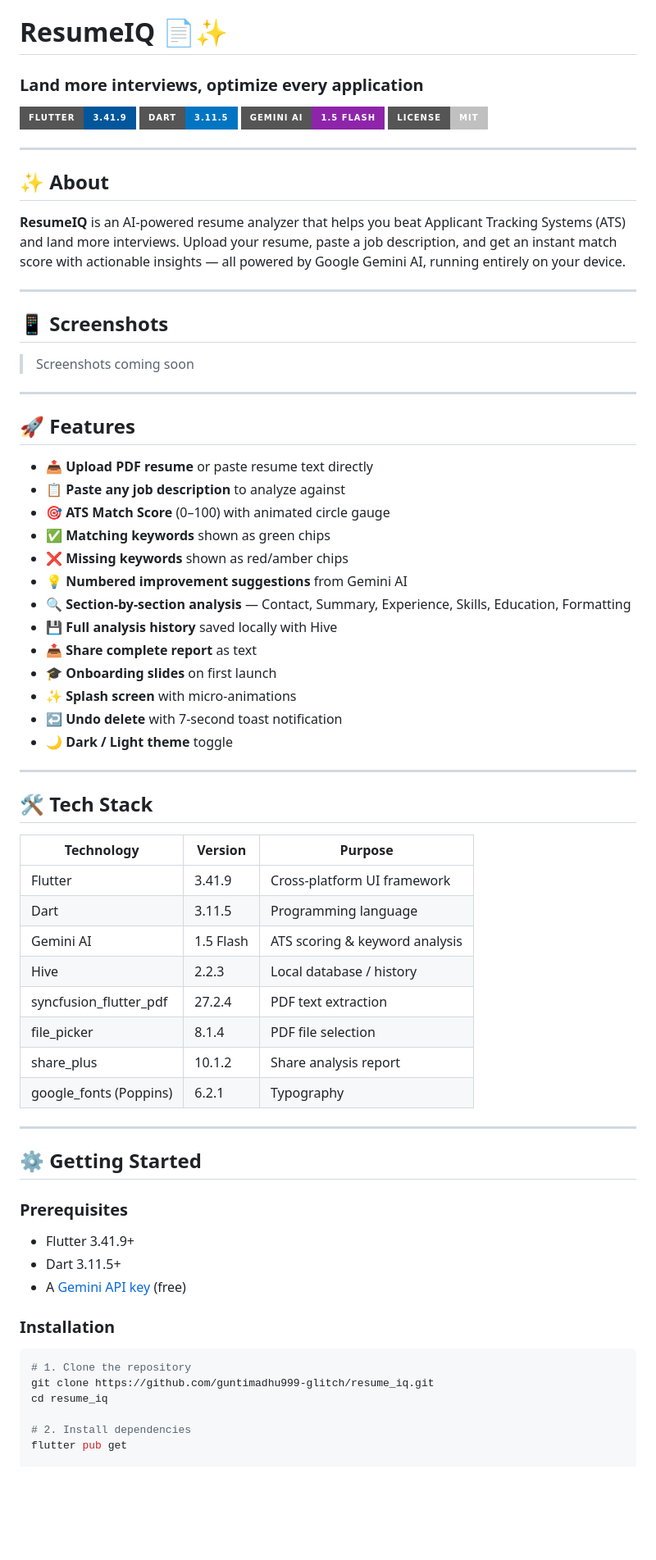
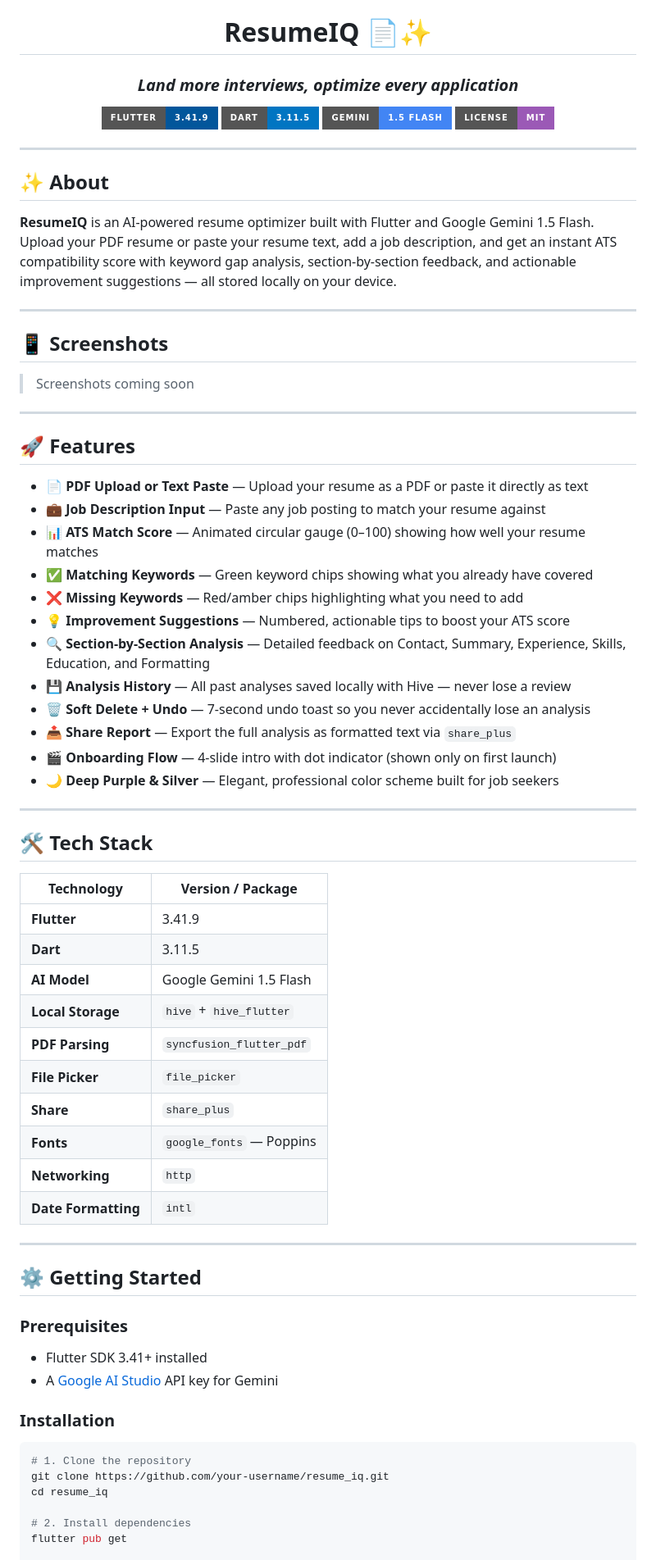
Before and after one commit to guntimadhu/resume_iq, a Markdown page: README.md, the part around one of its changes. Shown at 82% size. GitHub-like rendering; badges without logos; blank space fills up the shorter version.

Commit message:
Add professional README

````diff
--- a/README.md
+++ b/README.md
@@ -1,16 +3,19 @@
 # ResumeIQ 📄✨
-### Land more interviews, optimize every application
+
+### *Land more interviews, optimize every application*
 
 ![Flutter](https://img.shields.io/badge/Flutter-3.41.9-02569B?style=for-the-badge&logo=flutter&logoColor=white)
 ![Dart](https://img.shields.io/badge/Dart-3.11.5-0175C2?style=for-the-badge&logo=dart&logoColor=white)
-![Gemini AI](https://img.shields.io/badge/Gemini_AI-1.5_Flash-8E24AA?style=for-the-badge&logo=google&logoColor=white)
-![License](https://img.shields.io/badge/License-MIT-silver?style=for-the-badge)
+![Gemini AI](https://img.shields.io/badge/Gemini-1.5%20Flash-4285F4?style=for-the-badge&logo=google&logoColor=white)
+![License](https://img.shields.io/badge/License-MIT-9B59B6?style=for-the-badge)
+
+</div>
 
 ---
 
 ## ✨ About
 
-**ResumeIQ** is an AI-powered resume analyzer that helps you beat Applicant Tracking Systems (ATS) and land more interviews. Upload your resume, paste a job description, and get an instant match score with actionable insights — all powered by Google Gemini AI, running entirely on your device.
+**ResumeIQ** is an AI-powered resume optimizer built with Flutter and Google Gemini 1.5 Flash. Upload your PDF resume or paste your resume text, add a job description, and get an instant ATS compatibility score with keyword gap analysis, section-by-section feedback, and actionable improvement suggestions — all stored locally on your device.
 
 ---
 
@@ -22,49 +27,49 @@
 
 ## 🚀 Features
 
-- 📤 **Upload PDF resume** or paste resume text directly
-- 📋 **Paste any job description** to analyze against
-- 🎯 **ATS Match Score** (0–100) with animated circle gauge
-- ✅ **Matching keywords** shown as green chips
-- ❌ **Missing keywords** shown as red/amber chips
-- 💡 **Numbered improvement suggestions** from Gemini AI
-- 🔍 **Section-by-section analysis** — Contact, Summary, Experience, Skills, Education, Formatting
-- 💾 **Full analysis history** saved locally with Hive
-- 📤 **Share complete report** as text
-- 🎓 **Onboarding slides** on first launch
-- ✨ **Splash screen** with micro-animations
-- ↩️ **Undo delete** with 7-second toast notification
-- 🌙 **Dark / Light theme** toggle
+- 📄 **PDF Upload or Text Paste** — Upload your resume as a PDF or paste it directly as text
+- 💼 **Job Description Input** — Paste any job posting to match your resume against
+- 📊 **ATS Match Score** — Animated circular gauge (0–100) showing how well your resume matches
+- ✅ **Matching Keywords** — Green keyword chips showing what you already have covered
+- ❌ **Missing Keywords** — Red/amber chips highlighting what you need to add
+- 💡 **Improvement Suggestions** — Numbered, actionable tips to boost your ATS score
+- 🔍 **Section-by-Section Analysis** — Detailed feedback on Contact, Summary, Experience, Skills, Education, and Formatting
+- 💾 **Analysis History** — All past analyses saved locally with Hive — never lose a review
+- 🗑️ **Soft Delete + Undo** — 7-second undo toast so you never accidentally lose an analysis
+- 📤 **Share Report** — Export the full analysis as formatted text via `share_plus`
+- 🎬 **Onboarding Flow** — 4-slide intro with dot indicator (shown only on first launch)
+- 🌙 **Deep Purple & Silver** — Elegant, professional color scheme built for job seekers
 
 ---
 
 ## 🛠️ Tech Stack
 
-| Technology | Version | Purpose |
-|---|---|---|
-| Flutter | 3.41.9 | Cross-platform UI framework |
-| Dart | 3.11.5 | Programming language |
-| Gemini AI | 1.5 Flash | ATS scoring & keyword analysis |
-| Hive | 2.2.3 | Local database / history |
-| syncfusion_flutter_pdf | 27.2.4 | PDF text extraction |
-| file_picker | 8.1.4 | PDF file selection |
-| share_plus | 10.1.2 | Share analysis report |
-| google_fonts (Poppins) | 6.2.1 | Typography |
+| Technology | Version / Package |
+|---|---|
+| **Flutter** | 3.41.9 |
+| **Dart** | 3.11.5 |
+| **AI Model** | Google Gemini 1.5 Flash |
+| **Local Storage** | `hive` + `hive_flutter` |
+| **PDF Parsing** | `syncfusion_flutter_pdf` |
+| **File Picker** | `file_picker` |
+| **Share** | `share_plus` |
+| **Fonts** | `google_fonts` — Poppins |
+| **Networking** | `http` |
+| **Date Formatting** | `intl` |
 
 ---
 
 ## ⚙️ Getting Started
 
 ### Prerequisites
-- Flutter 3.41.9+
-- Dart 3.11.5+
-- A [Gemini API key](https://aistudio.google.com/app/apikey) (free)
+- Flutter SDK 3.41+ installed
+- A [Google AI Studio](https://aistudio.google.com) API key for Gemini
 
 ### Installation
 
 ```bash
 # 1. Clone the repository
-git clone https://github.com/guntimadhu999-glitch/resume_iq.git
+git clone https://github.com/your-username/resume_iq.git
 cd resume_iq
 
 # 2. Install dependencies
````
Also changed, not shown: other parts of README.md (+32 -13 lines).
